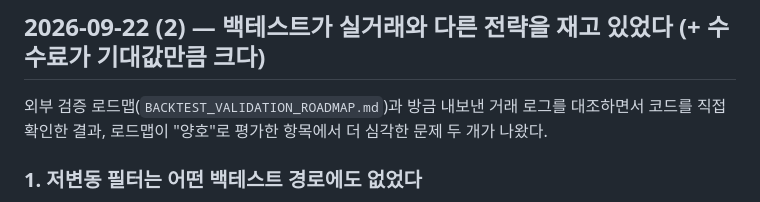
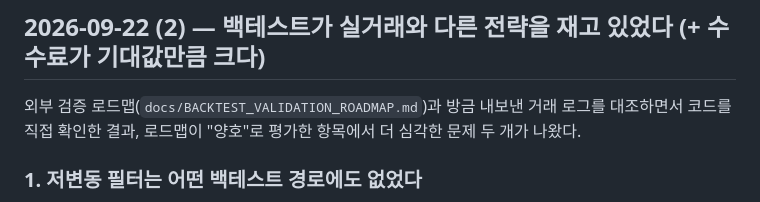
Before and after one commit to yuseok0407-beep/ATT, a Markdown page: UPDATE_LOG.md, the part around the change. Drawn GitHub-style.

```diff
--- a/UPDATE_LOG.md
+++ b/UPDATE_LOG.md
@@ -241,7 +241,7 @@ OOS FAIL이다. **실거래 6주에서 본 "숏이 다 깎아먹는다"를 근
 
 ## 2026-09-22 (2) — 백테스트가 실거래와 다른 전략을 재고 있었다 (+ 수수료가 기대값만큼 크다)
 
-외부 검증 로드맵(`BACKTEST_VALIDATION_ROADMAP.md`)과 방금 내보낸 거래 로그를 대조하면서 코드를
+외부 검증 로드맵(`docs/BACKTEST_VALIDATION_ROADMAP.md`)과 방금 내보낸 거래 로그를 대조하면서 코드를
 직접 확인한 결과, 로드맵이 "양호"로 평가한 항목에서 더 심각한 문제 두 개가 나왔다.
 
 ### 1. 저변동 필터는 어떤 백테스트 경로에도 없었다
```
Also changed, not shown: BACKTEST_VALIDATION_ROADMAP.md (deleted, +0 -403 lines).
